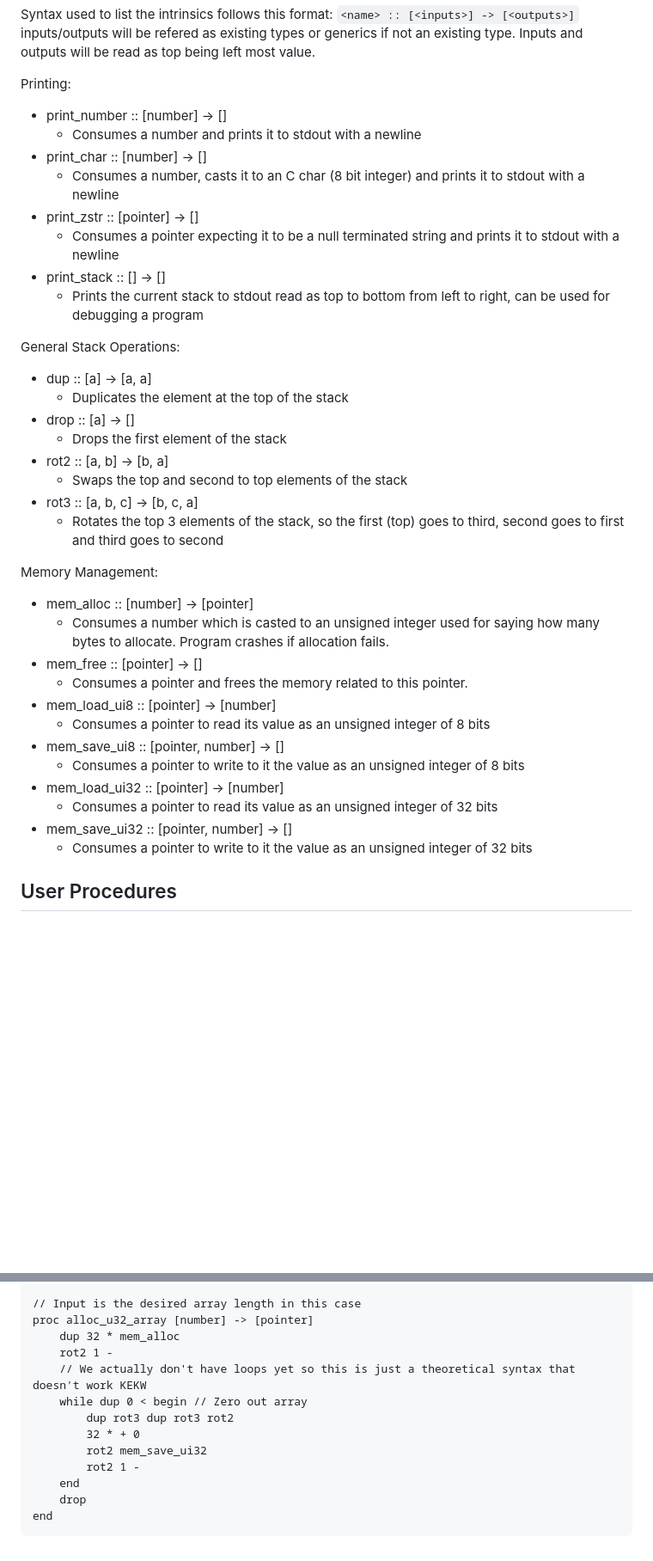
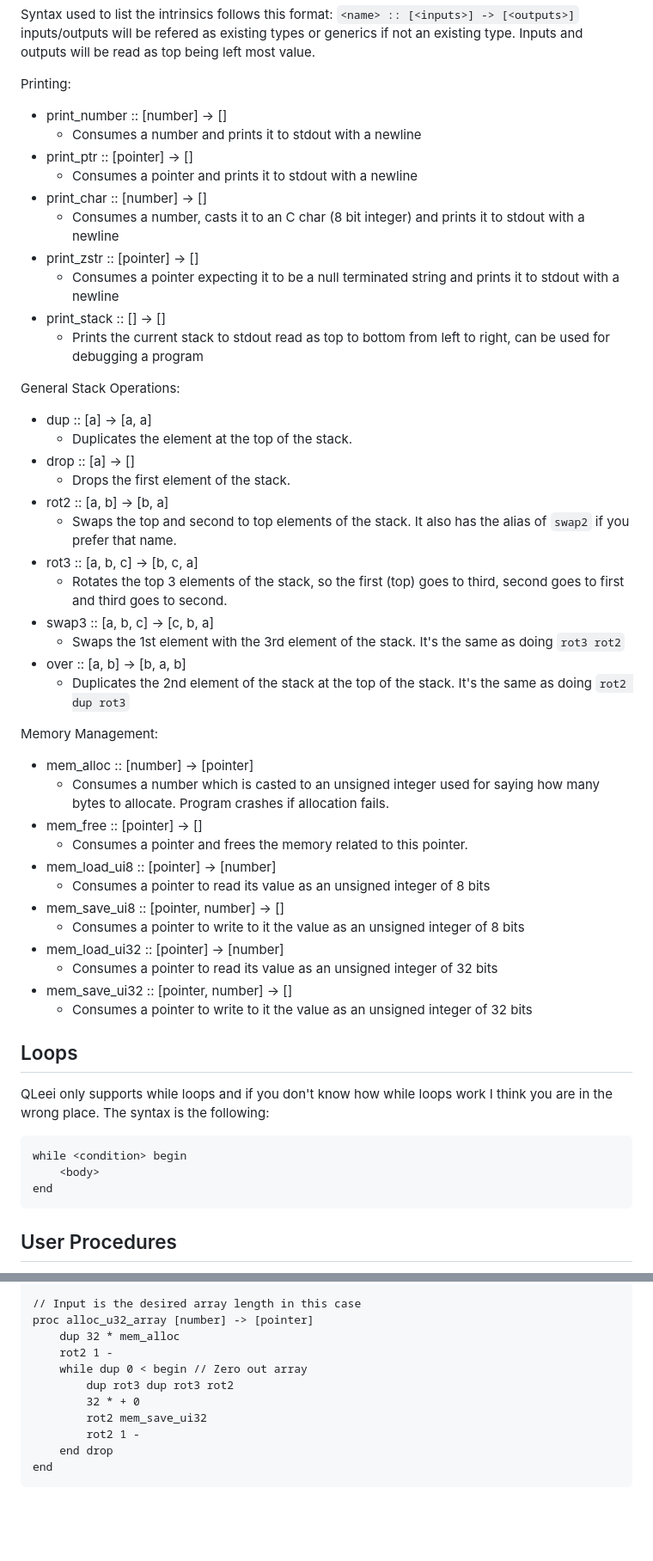
Before and after one commit to jmnuf/qleei-lang, a Markdown page: README.md, 2 parts joined by grey strips. Shown: that part at 86% size. GitHub-like rendering; blank space fills up the shorter version.

Commit message:
[doc] Update README

````diff
--- a/README.md
+++ b/README.md
@@ -26,6 +27,8 @@ Syntax used to list the intrinsics follows this format: `<name> :: [<inputs>] ->
 Printing:
 - print_number :: [number]  -> []
   - Consumes a number and prints it to stdout with a newline
+- print_ptr    :: [pointer]  -> []
+  - Consumes a pointer and prints it to stdout with a newline
 - print_char   :: [number]  -> []
   - Consumes a number, casts it to an C char (8 bit integer) and prints it to stdout with a newline
 - print_zstr   :: [pointer] -> []
@@ -35,27 +38,41 @@ Printing:
 
 General Stack Operations:
 - dup          :: [a] -> [a, a]
-  - Duplicates the element at the top of the stack
-- drop          :: [a] -> []
-  - Drops the first element of the stack
+  - Duplicates the element at the top of the stack.
+- drop         :: [a] -> []
+  - Drops the first element of the stack.
 - rot2         :: [a, b] -> [b, a]
-  - Swaps the top and second to top elements of the stack
+  - Swaps the top and second to top elements of the stack. It also has the alias of `swap2` if you prefer that name.
 - rot3         :: [a, b, c] -> [b, c, a]
-  - Rotates the top 3 elements of the stack, so the first (top) goes to third, second goes to first and third goes to second
+  - Rotates the top 3 elements of the stack, so the first (top) goes to third, second goes to first and third goes to second.
+- swap3        :: [a, b, c] -> [c, b, a]
+  - Swaps the 1st element with the 3rd element of the stack. It's the same as doing `rot3 rot2`
+- over         :: [a, b] -> [b, a, b]
+  - Duplicates the 2nd element of the stack at the top of the stack. It's the same as doing `rot2 dup rot3`
 
 Memory Management:
-- mem_alloc   :: [number] -> [pointer]
+- mem_alloc          :: [number] -> [pointer]
   - Consumes a number which is casted to an unsigned integer used for saying how many bytes to allocate. Program crashes if allocation fails.
-- mem_free    :: [pointer] -> []
+- mem_free           :: [pointer] -> []
   - Consumes a pointer and frees the memory related to this pointer.
-- mem\_load\_ui8    :: [pointer] -> [number]
+- mem\_load\_ui8     :: [pointer] -> [number]
   - Consumes a pointer to read its value as an unsigned integer of 8 bits
-- mem\_save\_ui8    :: [pointer, number] -> []
+- mem\_save\_ui8     :: [pointer, number] -> []
   - Consumes a pointer to write to it the value as an unsigned integer of 8 bits
 - mem\_load\_ui32    :: [pointer] -> [number]
   - Consumes a pointer to read its value as an unsigned integer of 32 bits
 - mem\_save\_ui32    :: [pointer, number] -> []
   - Consumes a pointer to write to it the value as an unsigned integer of 32 bits
+
+## Loops
+
+QLeei only supports while loops and if you don't know how while loops work I think you are in the wrong place.
+The syntax is the following:
+```qleei
+while <condition> begin
+    <body>
+end
+```
 
 ## User Procedures
 
@@ -97,13 +114,11 @@ end
 proc alloc_u32_array [number] -> [pointer]
     dup 32 * mem_alloc
 	rot2 1 -
-	// We actually don't have loops yet so this is just a theoretical syntax that doesn't work KEKW
 	while dup 0 < begin // Zero out array
 		dup rot3 dup rot3 rot2
 		32 * + 0
 		rot2 mem_save_ui32
 		rot2 1 -
-	end
-	drop
+	end drop
 end
 ```
````
Also changed, not shown: other parts of README.md (+2 -1 lines).
